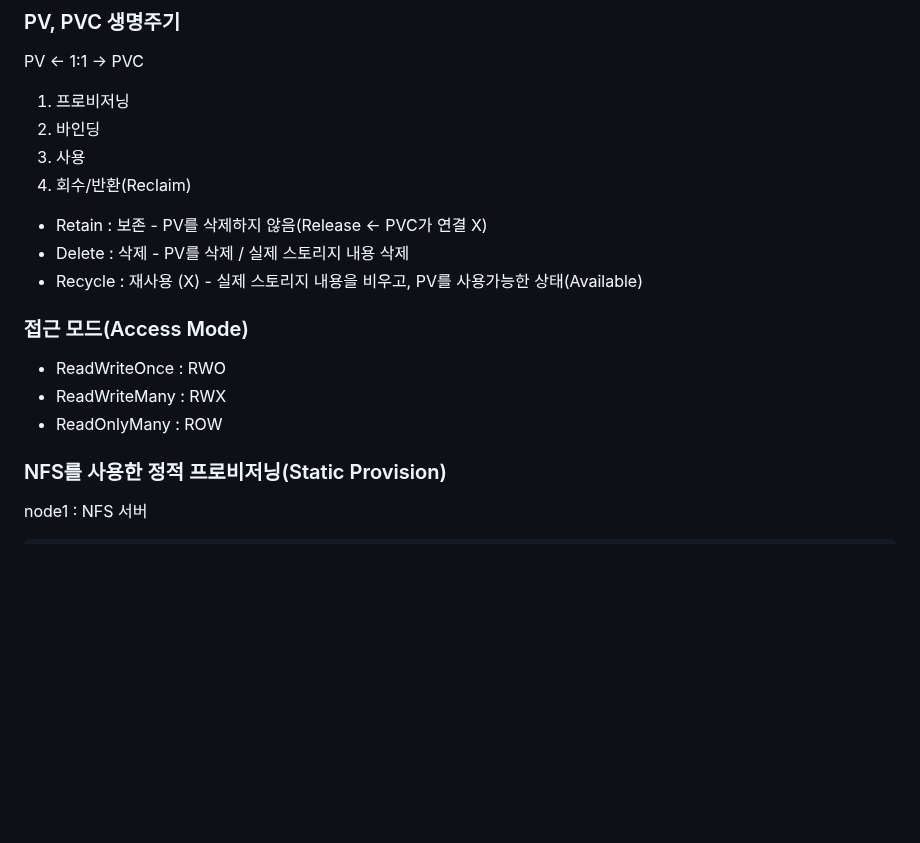
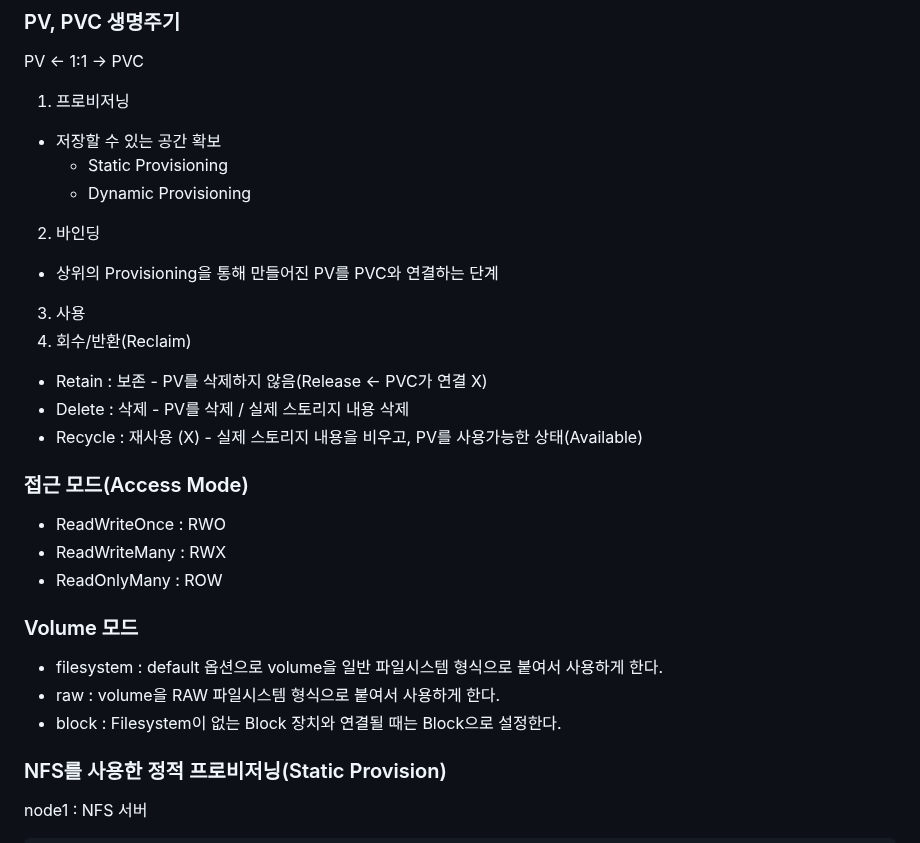
Before and after one commit to ddung1203/TIL, a Markdown page: k8s/10_Volume.md, the part around one of its changes. Drawn GitHub-style; blank space fills up the shorter version.

```diff
--- a/k8s/10_Volume.md
+++ b/k8s/10_Volume.md
@@ -146,7 +187,11 @@ spec:
 PV <- 1:1 -> PVC
 
 1. 프로비저닝
+  - 저장할 수 있는 공간 확보
+    - Static Provisioning
+    - Dynamic Provisioning
 2. 바인딩
+  - 상위의 Provisioning을 통해 만들어진 PV를 PVC와 연결하는 단계
 3. 사용
 4. 회수/반환(Reclaim)
   - Retain : 보존 - PV를 삭제하지 않음(Release <- PVC가 연결 X)
@@ -157,6 +202,12 @@ PV <- 1:1 -> PVC
 - ReadWriteOnce : RWO
 - ReadWriteMany : RWX
 - ReadOnlyMany : ROW
+
+### Volume 모드
+
+- filesystem : default 옵션으로 volume을 일반 파일시스템 형식으로 붙여서 사용하게 한다.
+- raw : volume을 RAW 파일시스템 형식으로 붙여서 사용하게 한다.
+- block : Filesystem이 없는 Block 장치와 연결될 때는 Block으로 설정한다.
 
 
 ### NFS를 사용한 정적 프로비저닝(Static Provision)
```
Also changed, not shown: other parts of k8s/10_Volume.md (+41 -0 lines).
